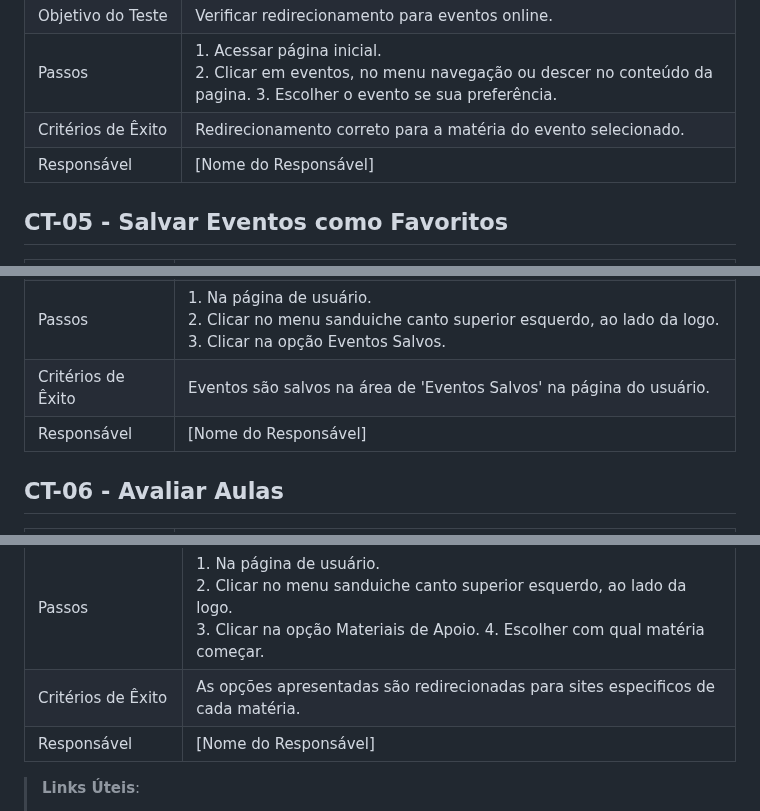
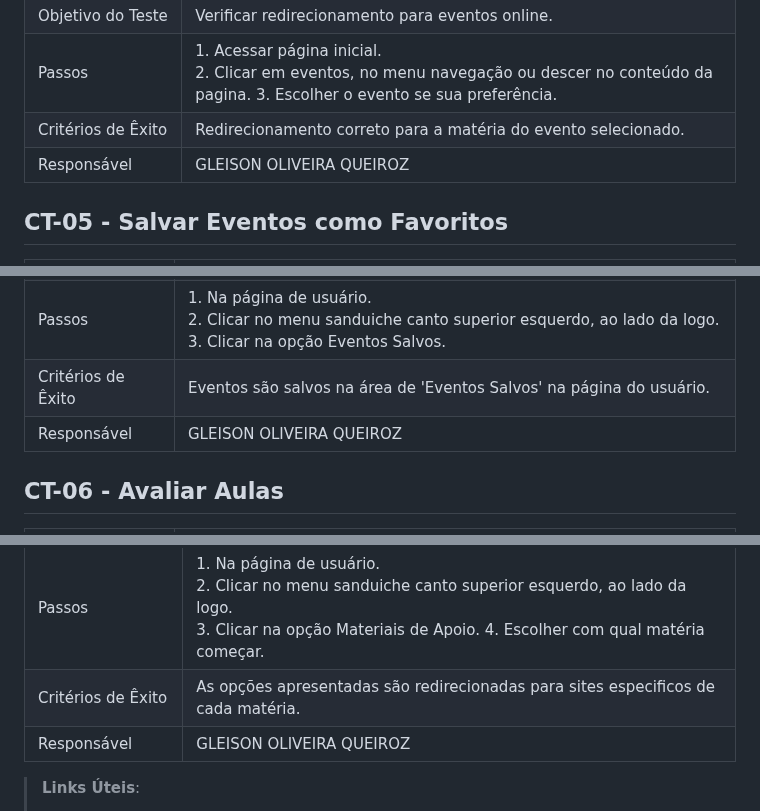
Before and after one commit to ICEI-PUC-Minas-PMV-ADS/pmv-ads-2023-2-e1-proj-web-t14-sciminds, a Markdown page: documentos/07-Plano de Testes de Software.md, 3 parts joined by grey strips. Drawn GitHub-style.

```diff
--- a/documentos/07-Plano de Testes de Software.md
+++ b/documentos/07-Plano de Testes de Software.md
@@ -40,7 +40,7 @@ Este documento descreve os testes funcionais a serem realizados na aplicação S
 | Objetivo do Teste | Verificar redirecionamento para eventos online. |
 | Passos | 1. Acessar página inicial.<br>2. Clicar em eventos, no menu navegação ou descer no conteúdo da pagina. 3. Escolher o evento se sua preferência. |
 | Critérios de Êxito | Redirecionamento correto para a matéria do evento selecionado. |
-| Responsável | [Nome do Responsável] |
+| Responsável | GLEISON OLIVEIRA QUEIROZ |
 
 ## CT-05 - Salvar Eventos como Favoritos
 
@@ -50,7 +50,7 @@ Este documento descreve os testes funcionais a serem realizados na aplicação S
 | Objetivo do Teste | Verificar funcionalidade de salvar eventos como favoritos. |
 | Passos | 1. Na página de usuário.<br> 2. Clicar no menu sanduiche canto superior esquerdo, ao lado da logo.<br> 3. Clicar na opção Eventos Salvos. |
 | Critérios de Êxito | Eventos são salvos na área de 'Eventos Salvos' na página do usuário. |
-| Responsável | [Nome do Responsável] |
+| Responsável | GLEISON OLIVEIRA QUEIROZ |
 
 ## CT-06 - Avaliar Aulas
 
@@ -70,7 +70,7 @@ Este documento descreve os testes funcionais a serem realizados na aplicação S
 | Objetivo do Teste | Verificar se a plataforma disponibiliza materias de ensino. |
 | Passos | 1. Na página de usuário.<br> 2. Clicar no menu sanduiche canto superior esquerdo, ao lado da logo.<br> 3. Clicar na opção Materiais de Apoio. 4. Escolher com qual matéria começar. |
 | Critérios de Êxito | As opções apresentadas são redirecionadas para sites especificos de cada matéria. |
-| Responsável | [Nome do Responsável] |
+| Responsável | GLEISON OLIVEIRA QUEIROZ |
 
 
 
```
Also changed, not shown: other parts of documentos/07-Plano de Testes de Software.md (+3 -3 lines).
